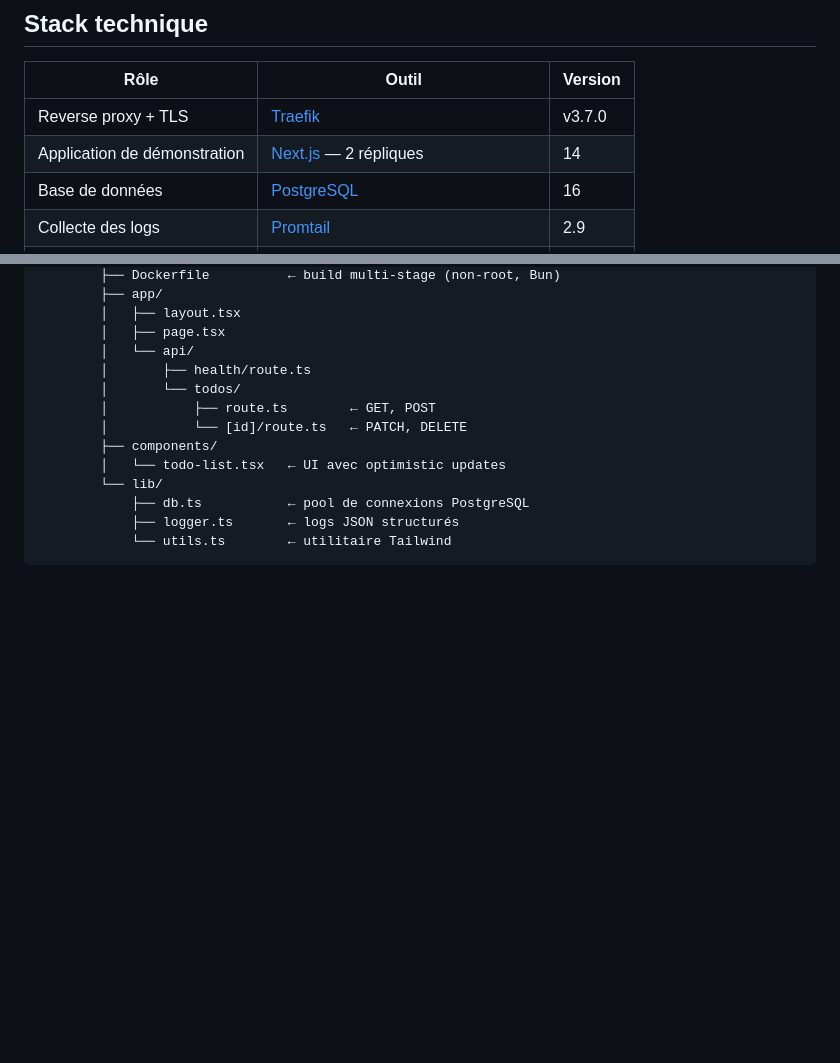
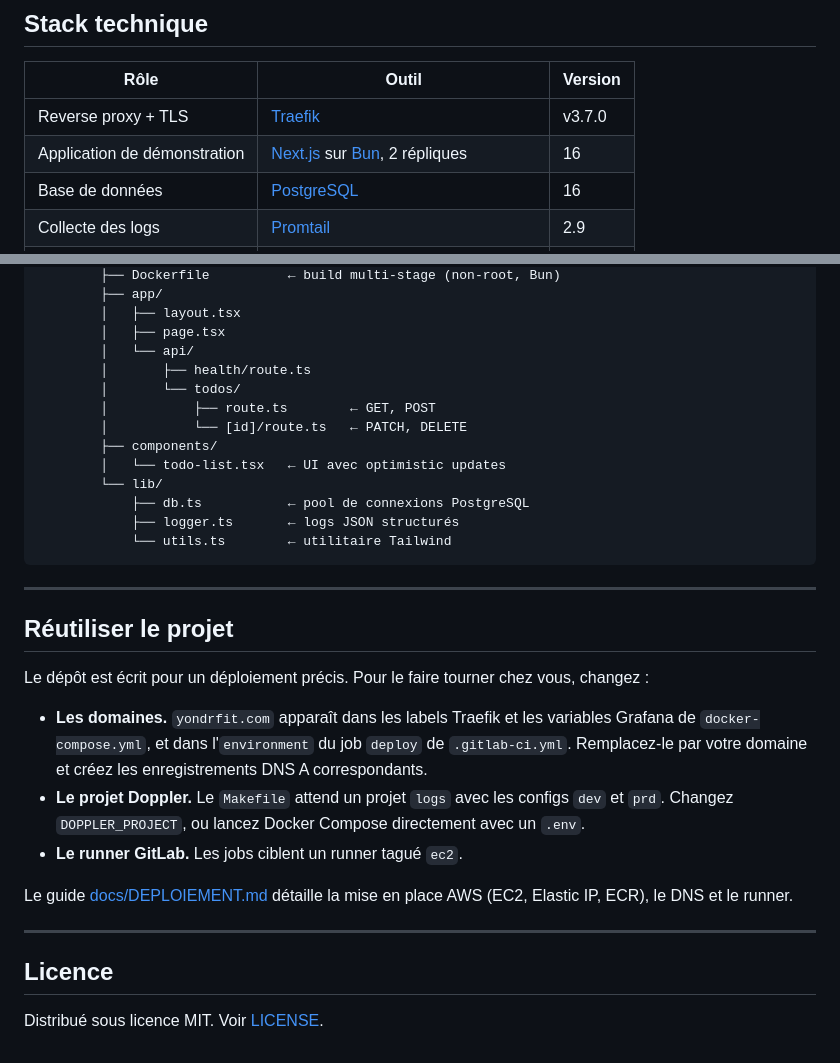
Before and after one commit to Storzen/projet-logs, a Markdown page: README.md, 2 parts joined by grey strips. Drawn GitHub-style; blank space fills up the shorter version.

````diff
--- a/README.md
+++ b/README.md
@@ -42,7 +47,7 @@ L'accès au socket Docker est délégué au **socket-proxy** (tecnativa), qui ex
 | Rôle                         | Outil                                                                    | Version  |
 | ---------------------------- | ------------------------------------------------------------------------ | -------- |
 | Reverse proxy + TLS          | [Traefik](https://traefik.io/)                                           | v3.7.0   |
-| Application de démonstration | [Next.js](https://nextjs.org/) — 2 répliques                            | 14       |
+| Application de démonstration | [Next.js](https://nextjs.org/) sur [Bun](https://bun.sh/), 2 répliques  | 16       |
 | Base de données              | [PostgreSQL](https://www.postgresql.org/)                                | 16       |
 | Collecte des logs            | [Promtail](https://grafana.com/docs/loki/latest/send-data/promtail/)    | 2.9      |
 | Stockage des logs            | [Loki](https://grafana.com/oss/loki/)                                    | 2.9      |
@@ -367,3 +372,21 @@ projet-logs/
             ├── logger.ts       ← logs JSON structurés
             └── utils.ts        ← utilitaire Tailwind
 ```
+
+---
+
+## Réutiliser le projet
+
+Le dépôt est écrit pour un déploiement précis. Pour le faire tourner chez vous, changez :
+
+- **Les domaines.** `yondrfit.com` apparaît dans les labels Traefik et les variables Grafana de `docker-compose.yml`, et dans l'`environment` du job `deploy` de `.gitlab-ci.yml`. Remplacez-le par votre domaine et créez les enregistrements DNS A correspondants.
+- **Le projet Doppler.** Le `Makefile` attend un projet `logs` avec les configs `dev` et `prd`. Changez `DOPPLER_PROJECT`, ou lancez Docker Compose directement avec un `.env`.
+- **Le runner GitLab.** Les jobs ciblent un runner tagué `ec2`.
+
+Le guide [docs/DEPLOIEMENT.md](./docs/DEPLOIEMENT.md) détaille la mise en place AWS (EC2, Elastic IP, ECR), le DNS et le runner.
+
+---
+
+## Licence
+
+Distribué sous licence MIT. Voir [LICENSE](./LICENSE).
````
Also changed, not shown: other parts of README.md (+28 -23 lines), screenshots/grafana-dashboard.png (added), screenshots/todo-app.png (added).
